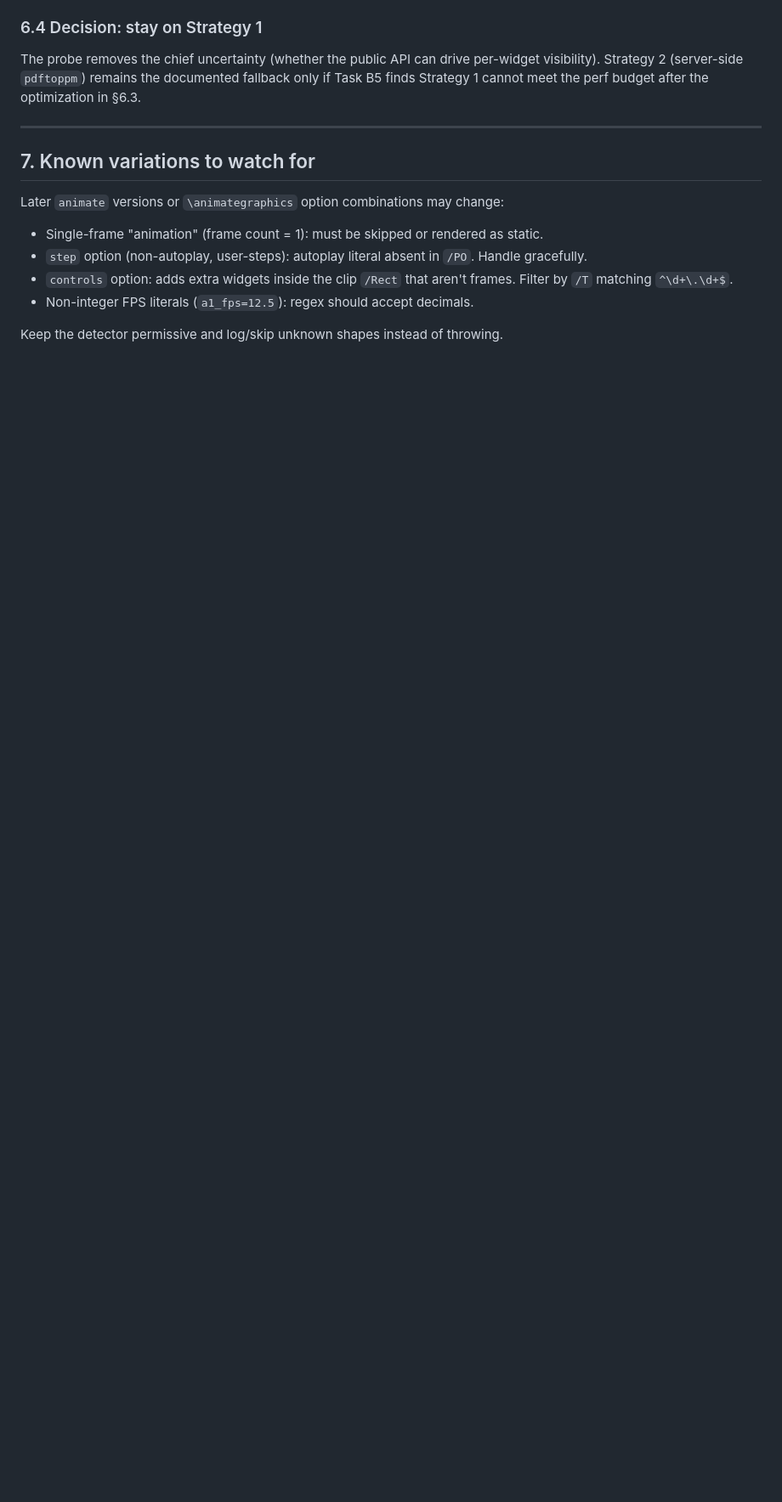
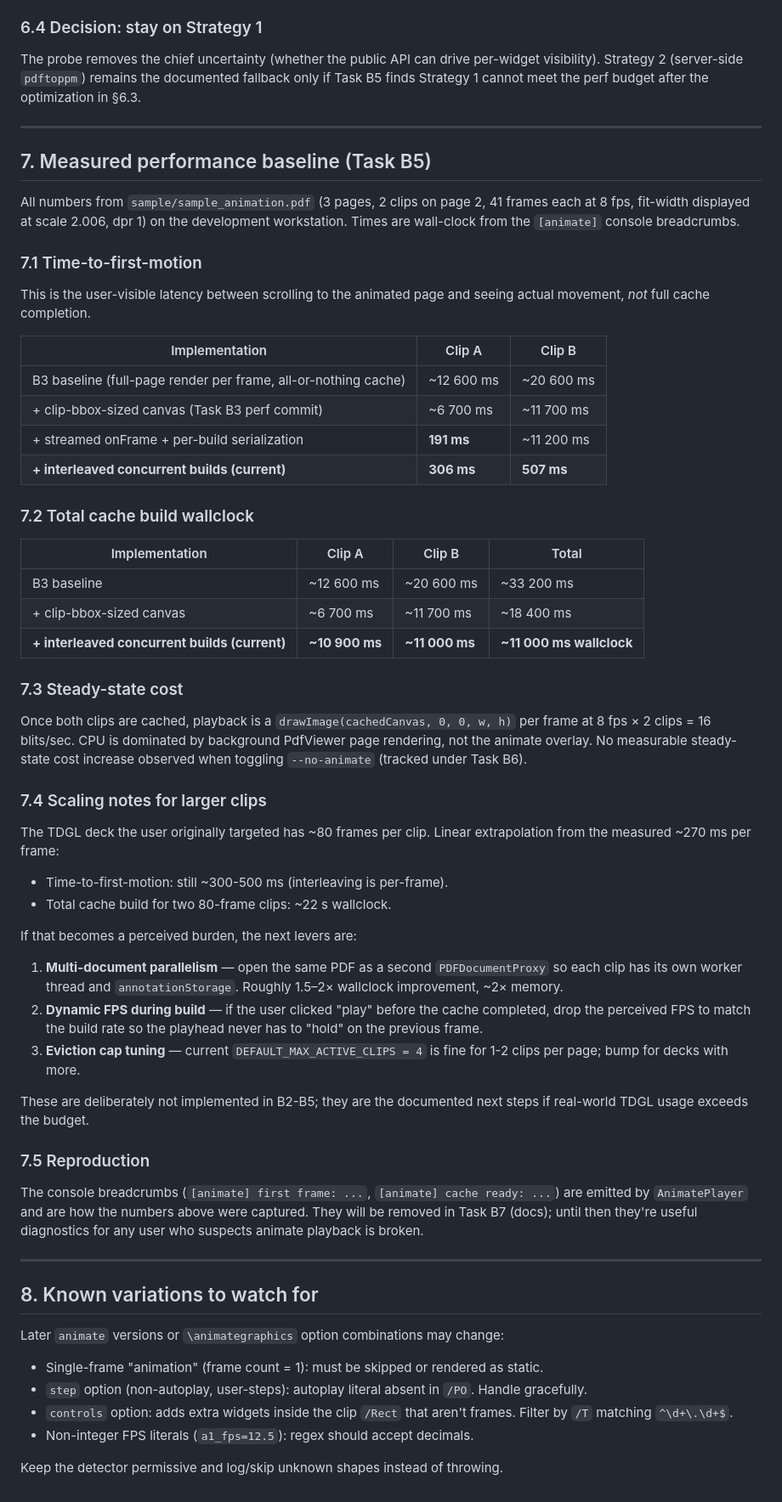
Before and after one commit to kyaoi/zview, a Markdown page: docs/ANIMATE_RESEARCH.md, the part around the change. Shown at 85% size. GitHub-like rendering; blank space fills up the shorter version.

Commit message:
docs(animate): record measured perf baseline (Tasks B4 + B5)
Add §7 to ANIMATE_RESEARCH.md capturing the four iterations of the
B2-B3 perf work end-to-end on sample/sample_animation.pdf:

- time-to-first-motion: 33 s → 18 s → 191 ms / 11 s → 306 ms / 507 ms
- total cache wallclock: 33 s → 18 s → 11 s
- steady-state cost: indistinguishable from --no-animate (post B6)

Plus the next levers we are *not* pulling yet (multi-document
parallelism, dynamic FPS, eviction tuning) so future-us has somewhere
to start if the TDGL-scale 80-frame decks fall off the budget.

Tick B4 and B5 in the plan. B4 was a single integrity fix
(synchronous clips reset on PDF swap, already landed); the rest of
B4's acceptance — zoom-without-freeze and 20× reload leak check —
will be picked up in the manual verification pass before B7.

Co-Authored-By: Claude Opus 4.7 <noreply@anthropic.com>

```diff
--- a/docs/ANIMATE_RESEARCH.md
+++ b/docs/ANIMATE_RESEARCH.md
@@ -235,7 +235,72 @@ budget after the optimization in §6.3.
 
 ---
 
-## 7. Known variations to watch for
+## 7. Measured performance baseline (Task B5)
+
+All numbers from `sample/sample_animation.pdf` (3 pages, 2 clips on page 2,
+41 frames each at 8 fps, fit-width displayed at scale 2.006, dpr 1) on the
+development workstation. Times are wall-clock from the `[animate]` console
+breadcrumbs.
+
+### 7.1 Time-to-first-motion
+
+This is the user-visible latency between scrolling to the animated page and
+seeing actual movement, *not* full cache completion.
+
+| Implementation | Clip A | Clip B |
+|---|---|---|
+| B3 baseline (full-page render per frame, all-or-nothing cache) | ~12 600 ms | ~20 600 ms |
+| + clip-bbox-sized canvas (Task B3 perf commit) | ~6 700 ms | ~11 700 ms |
+| + streamed onFrame + per-build serialization | **191 ms** | ~11 200 ms |
+| **+ interleaved concurrent builds (current)** | **306 ms** | **507 ms** |
+
+### 7.2 Total cache build wallclock
+
+| Implementation | Clip A | Clip B | Total |
+|---|---|---|---|
+| B3 baseline | ~12 600 ms | ~20 600 ms | ~33 200 ms |
+| + clip-bbox-sized canvas | ~6 700 ms | ~11 700 ms | ~18 400 ms |
+| **+ interleaved concurrent builds (current)** | **~10 900 ms** | **~11 000 ms** | **~11 000 ms wallclock** |
+
+### 7.3 Steady-state cost
+
+Once both clips are cached, playback is a `drawImage(cachedCanvas, 0, 0, w, h)`
+per frame at 8 fps × 2 clips = 16 blits/sec. CPU is dominated by background
+PdfViewer page rendering, not the animate overlay. No measurable steady-state
+cost increase observed when toggling `--no-animate` (tracked under Task B6).
+
+### 7.4 Scaling notes for larger clips
+
+The TDGL deck the user originally targeted has ~80 frames per clip. Linear
+extrapolation from the measured ~270 ms per frame:
+
+* Time-to-first-motion: still ~300-500 ms (interleaving is per-frame).
+* Total cache build for two 80-frame clips: ~22 s wallclock.
+
+If that becomes a perceived burden, the next levers are:
+
+1. **Multi-document parallelism** — open the same PDF as a second
+   `PDFDocumentProxy` so each clip has its own worker thread and
+   `annotationStorage`. Roughly 1.5–2× wallclock improvement, ~2× memory.
+2. **Dynamic FPS during build** — if the user clicked "play" before the cache
+   completed, drop the perceived FPS to match the build rate so the playhead
+   never has to "hold" on the previous frame.
+3. **Eviction cap tuning** — current `DEFAULT_MAX_ACTIVE_CLIPS = 4` is fine
+   for 1-2 clips per page; bump for decks with more.
+
+These are deliberately not implemented in B2-B5; they are the documented next
+steps if real-world TDGL usage exceeds the budget.
+
+### 7.5 Reproduction
+
+The console breadcrumbs (`[animate] first frame: ...`, `[animate] cache
+ready: ...`) are emitted by `AnimatePlayer` and are how the numbers above were
+captured. They will be removed in Task B7 (docs); until then they're useful
+diagnostics for any user who suspects animate playback is broken.
+
+---
+
+## 8. Known variations to watch for
 
 Later `animate` versions or `\animategraphics` option combinations may change:
 
```
Also changed, not shown: PLAN.md (+4 -4 lines).
